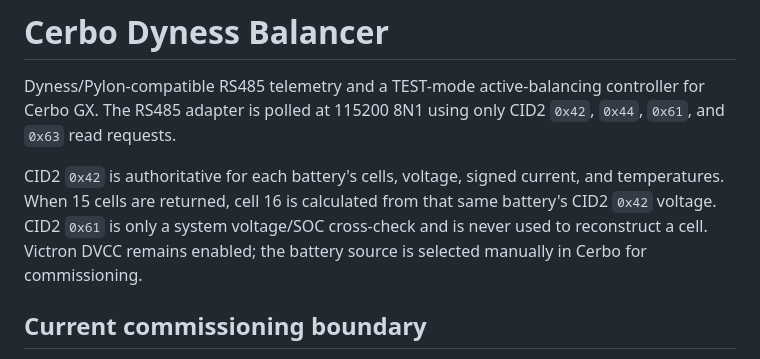
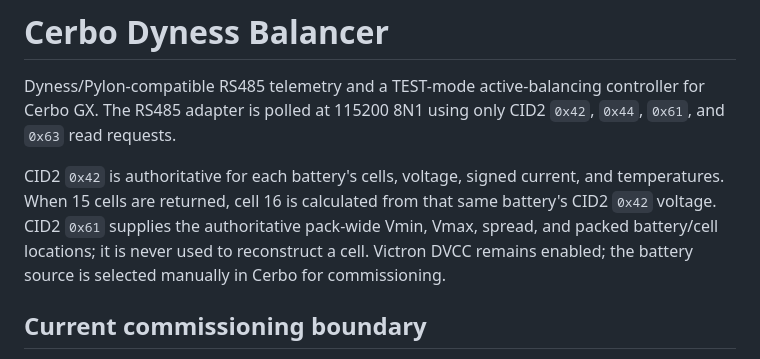
Before and after one commit to elokfu/cerbo-balancer, a Markdown page: README.md, the part around the change. Drawn GitHub-style.

Commit message:
docs(battery): clarify CID2 61 extrema source

```diff
--- a/README.md
+++ b/README.md
@@ -6,10 +6,10 @@ CID2 `0x42`, `0x44`, `0x61`, and `0x63` read requests.
 
 CID2 `0x42` is authoritative for each battery's cells, voltage, signed
 current, and temperatures. When 15 cells are returned, cell 16 is calculated
-from that same battery's CID2 `0x42` voltage. CID2 `0x61` is only a system
-voltage/SOC cross-check and is never used to reconstruct a cell. Victron DVCC
-remains enabled; the battery source is selected manually in Cerbo for
-commissioning.
+from that same battery's CID2 `0x42` voltage. CID2 `0x61` supplies the
+authoritative pack-wide Vmin, Vmax, spread, and packed battery/cell locations;
+it is never used to reconstruct a cell. Victron DVCC remains enabled; the
+battery source is selected manually in Cerbo for commissioning.
 
 ## Current commissioning boundary
 
```
